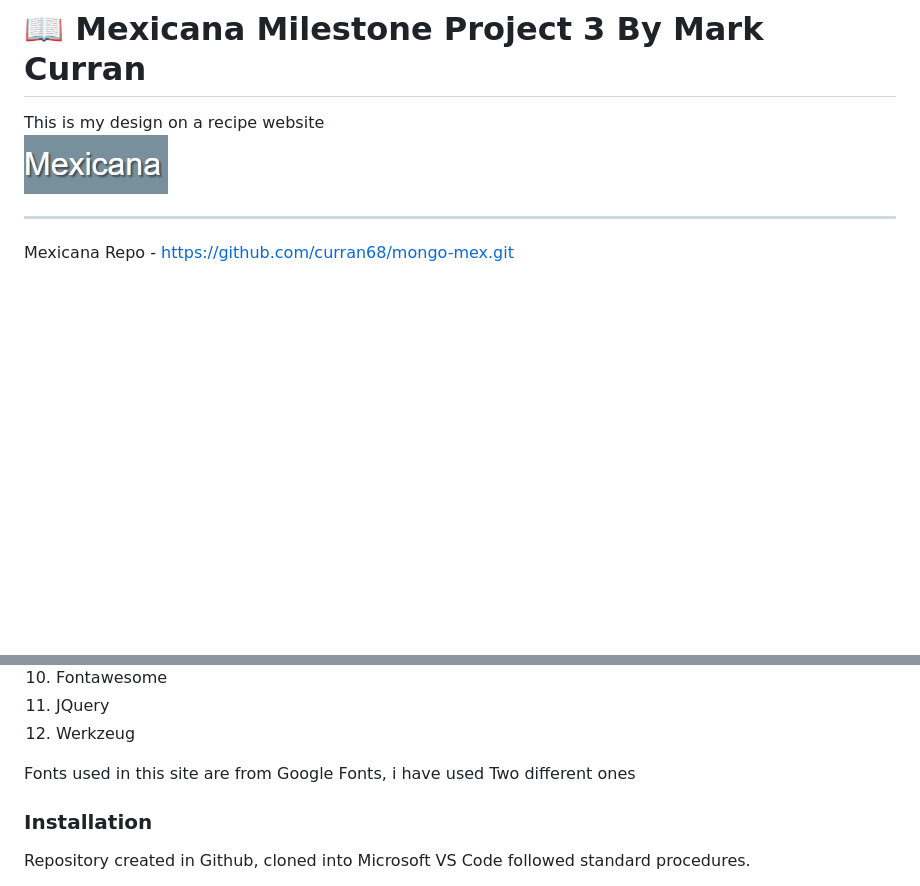
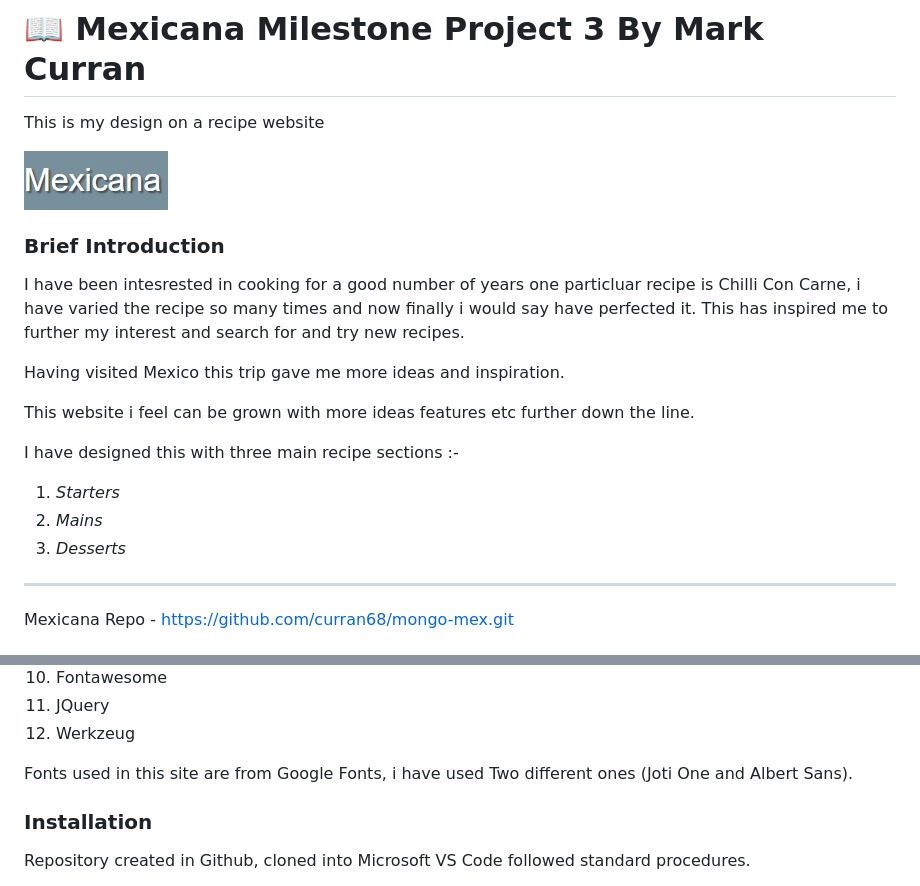
Before and after one commit to curran68/mongo-mex, a Markdown page: README.md, 2 parts joined by grey strips. Rendered like a GitHub page; blank space fills up the shorter version.

```diff
--- a/README.md
+++ b/README.md
@@ -1,7 +1,24 @@
 # 📖 Mexicana Milestone Project 3 By Mark Curran
 
 This is my design on a recipe website
+
 ![Mexicana](static/images/header.jpg)
+
+### Brief Introduction
+
+I have been intesrested in cooking for a good number of years one particluar recipe is Chilli Con Carne, i have varied the recipe so many times and
+now finally i would say have perfected it. This has inspired me to further my interest and search for and try new recipes.
+
+Having visited Mexico this trip gave me more ideas and inspiration.
+
+This website i feel can be grown with more ideas features etc further down the line.
+
+I have designed this with three main recipe sections :-
+
+1. _Starters_
+2. _Mains_
+3. _Desserts_
+
 
 ---
 Mexicana Repo - https://github.com/curran68/mongo-mex.git
@@ -45,7 +62,7 @@ Mexicana Repo - https://github.com/curran68/mongo-mex.git
 11. JQuery
 12. Werkzeug
 
-Fonts used in this site are from Google Fonts, i have used Two different ones
+Fonts used in this site are from Google Fonts, i have used Two different ones (Joti One and Albert Sans).
 
 ### Installation
 
```
